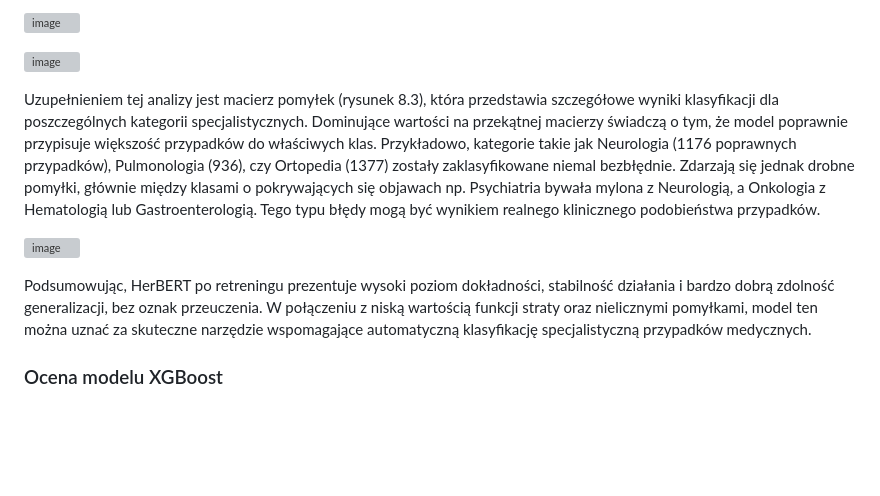
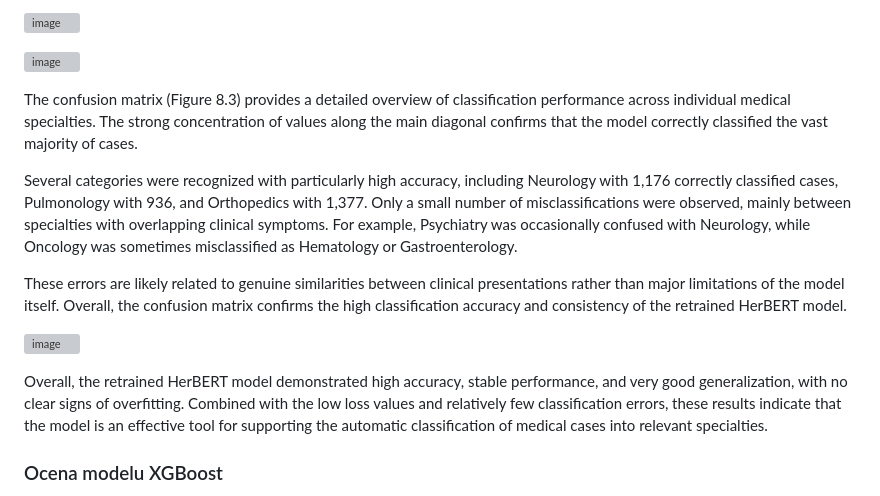
Before and after one commit to Zyla00/diagnostic-support-application, a Markdown page: README.md, the part around the change. GitHub-like rendering; blank space fills up the shorter version; grey boxes are pictures that could not be loaded.

```diff
--- a/README.md
+++ b/README.md
@@ -75,22 +75,18 @@ Overall, the retrained HerBERT model demonstrated high and stable classification
   <img width="319" height="176" alt="image" src="https://github.com/user-attachments/assets/a93a5323-3e1f-4ce3-a2f3-251e78d4e2d0" />
 </p>
 
-Uzupełnieniem tej analizy jest macierz pomyłek (rysunek 8.3), która przedstawia szczegółowe
-wyniki klasyfikacji dla poszczególnych kategorii specjalistycznych. Dominujące wartości na
-przekątnej macierzy świadczą o tym, że model poprawnie przypisuje większość przypadków do właściwych klas. Przykładowo, kategorie takie jak Neurologia (1176 poprawnych
-przypadków), Pulmonologia (936), czy Ortopedia (1377) zostały zaklasyfikowane niemal
-bezbłędnie. Zdarzają się jednak drobne pomyłki, głównie między klasami o pokrywających się
-objawach np. Psychiatria bywała mylona z Neurologią, a Onkologia z Hematologią lub
-Gastroenterologią. Tego typu błędy mogą być wynikiem realnego klinicznego podobieństwa
-przypadków.
+The confusion matrix (Figure 8.3) provides a detailed overview of classification performance across individual medical specialties. The strong concentration of values along the main diagonal confirms that the model correctly classified the vast majority of cases.
+
+Several categories were recognized with particularly high accuracy, including Neurology with 1,176 correctly classified cases, Pulmonology with 936, and Orthopedics with 1,377. Only a small number of misclassifications were observed, mainly between specialties with overlapping clinical symptoms. For example, Psychiatry was occasionally confused with Neurology, while Oncology was sometimes misclassified as Hematology or Gastroenterology.
+
+These errors are likely related to genuine similarities between clinical presentations rather than major limitations of the model itself. Overall, the confusion matrix confirms the high classification accuracy and consistency of the retrained HerBERT model.
+
 
 <p>
 <img width="328" height="288" alt="image" src="https://github.com/user-attachments/assets/613013d6-dc10-413f-bf8d-63bbd22b6c3c" />
 </p>
-Podsumowując, HerBERT po retreningu prezentuje wysoki poziom dokładności, stabilność
-działania i bardzo dobrą zdolność generalizacji, bez oznak przeuczenia. W połączeniu z niską
-wartością funkcji straty oraz nielicznymi pomyłkami, model ten można uznać za skuteczne
-narzędzie wspomagające automatyczną klasyfikację specjalistyczną przypadków medycznych.
+Overall, the retrained HerBERT model demonstrated high accuracy, stable performance, and very good generalization, with no clear signs of overfitting. Combined with the low loss values and relatively few classification errors, these results indicate that the model is an effective tool for supporting the automatic classification of medical cases into relevant specialties.
+
 
 ### Ocena modelu XGBoost
 Model XGBoost został wykorzystany jako klasyfikator przypisujący przypadki
```
